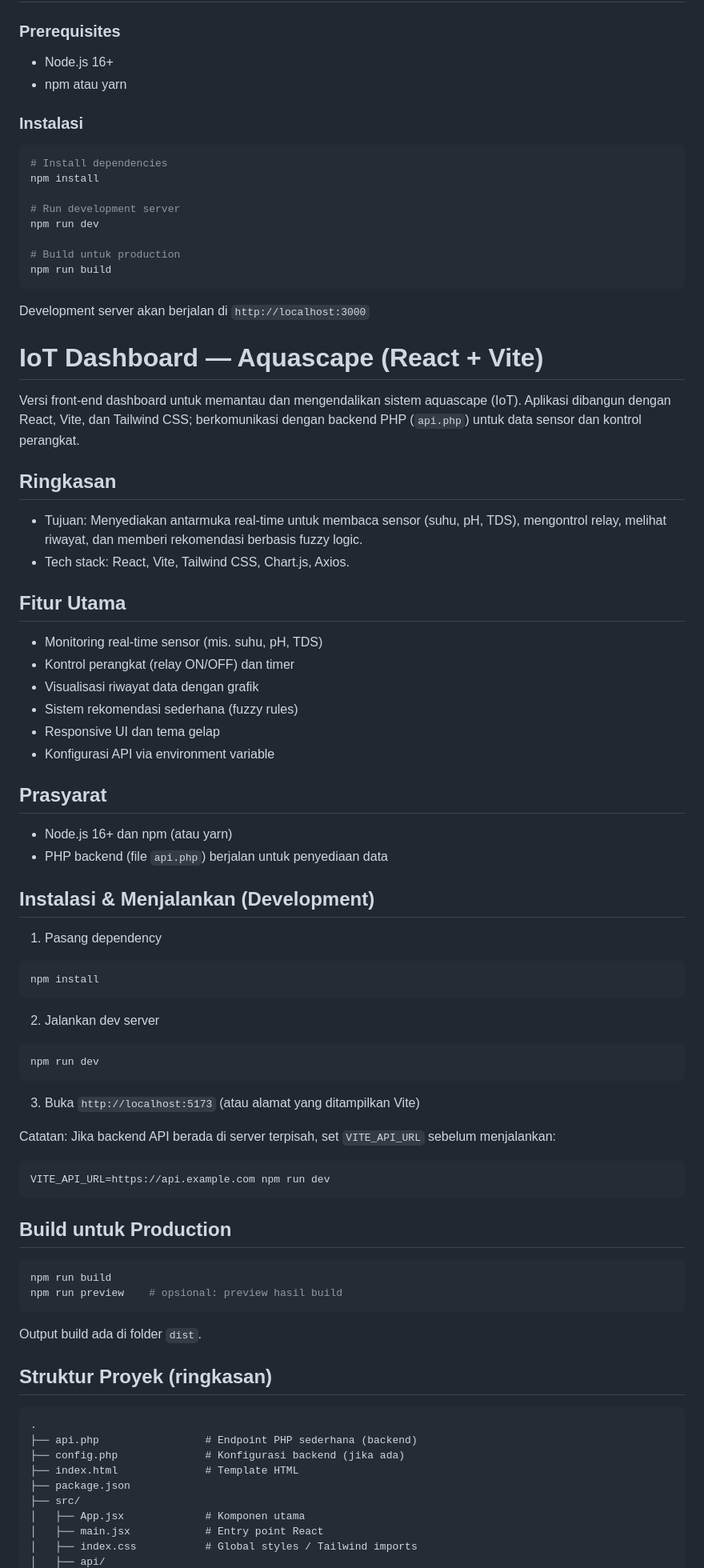
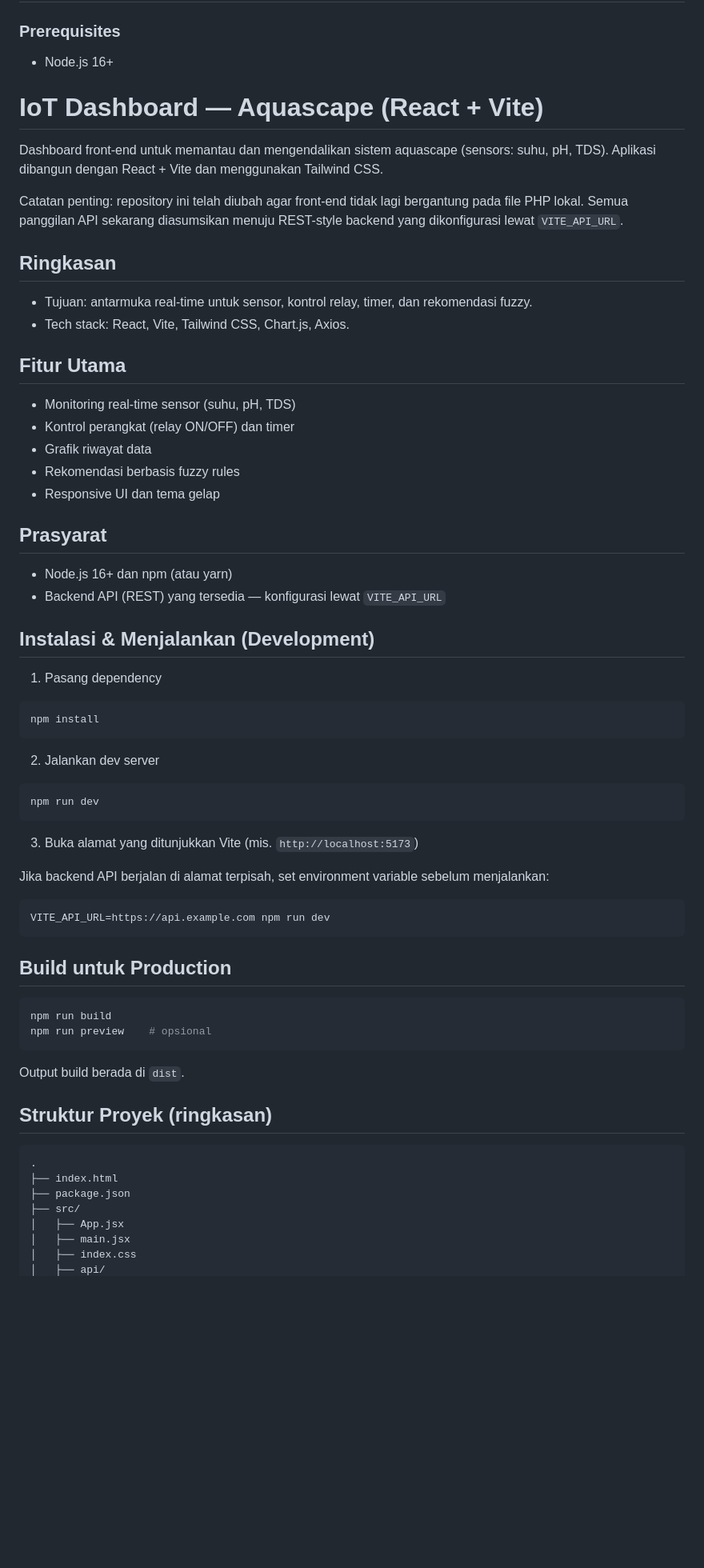
Before and after one commit to arif-noer-wahidin/iot-dashboard, a Markdown page: README.md, the part around one of its changes. Shown at 80% size. Rendered like a GitHub page; blank space fills up the shorter version.

````diff
--- a/README.md
+++ b/README.md
@@ -17,44 +17,29 @@ Dashboard monitoring real-time untuk sistem akuascape dengan React dan Vite.
 
 ### Prerequisites
 - Node.js 16+
-- npm atau yarn
-
-### Instalasi
-
-```bash
-# Install dependencies
-npm install
-
-# Run development server
-npm run dev
-
-# Build untuk production
-npm run build
-```
-
-Development server akan berjalan di `http://localhost:3000`
 # IoT Dashboard — Aquascape (React + Vite)
 
-Versi front-end dashboard untuk memantau dan mengendalikan sistem aquascape (IoT). Aplikasi dibangun dengan React, Vite, dan Tailwind CSS; berkomunikasi dengan backend PHP (`api.php`) untuk data sensor dan kontrol perangkat.
+Dashboard front-end untuk memantau dan mengendalikan sistem aquascape (sensors: suhu, pH, TDS). Aplikasi dibangun dengan React + Vite dan menggunakan Tailwind CSS.
+
+Catatan penting: repository ini telah diubah agar front-end tidak lagi bergantung pada file PHP lokal. Semua panggilan API sekarang diasumsikan menuju REST-style backend yang dikonfigurasi lewat `VITE_API_URL`.
 
 ## Ringkasan
 
-- Tujuan: Menyediakan antarmuka real-time untuk membaca sensor (suhu, pH, TDS), mengontrol relay, melihat riwayat, dan memberi rekomendasi berbasis fuzzy logic.
+- Tujuan: antarmuka real-time untuk sensor, kontrol relay, timer, dan rekomendasi fuzzy.
 - Tech stack: React, Vite, Tailwind CSS, Chart.js, Axios.
 
 ## Fitur Utama
 
-- Monitoring real-time sensor (mis. suhu, pH, TDS)
+- Monitoring real-time sensor (suhu, pH, TDS)
 - Kontrol perangkat (relay ON/OFF) dan timer
-- Visualisasi riwayat data dengan grafik
-- Sistem rekomendasi sederhana (fuzzy rules)
+- Grafik riwayat data
+- Rekomendasi berbasis fuzzy rules
 - Responsive UI dan tema gelap
-- Konfigurasi API via environment variable
 
 ## Prasyarat
 
 - Node.js 16+ dan npm (atau yarn)
-- PHP backend (file `api.php`) berjalan untuk penyediaan data
+- Backend API (REST) yang tersedia — konfigurasi lewat `VITE_API_URL`
 
 ## Instalasi & Menjalankan (Development)
 
@@ -70,9 +55,9 @@ npm install
 npm run dev
 ```
 
-3. Buka `http://localhost:5173` (atau alamat yang ditampilkan Vite)
+3. Buka alamat yang ditunjukkan Vite (mis. `http://localhost:5173`)
 
-Catatan: Jika backend API berada di server terpisah, set `VITE_API_URL` sebelum menjalankan:
+Jika backend API berjalan di alamat terpisah, set environment variable sebelum menjalankan:
 
 ```bash
 VITE_API_URL=https://api.example.com npm run dev
@@ -82,21 +67,19 @@ VITE_API_URL=https://api.example.com npm run dev
 
 ```bash
 npm run build
-npm run preview    # opsional: preview hasil build
+npm run preview    # opsional
 ```
 
-Output build ada di folder `dist`.
+Output build berada di `dist`.
 
 ## Struktur Proyek (ringkasan)
 
 ```
 .
-├── api.php                 # Endpoint PHP sederhana (backend)
-├── config.php              # Konfigurasi backend (jika ada)
-├── index.html              # Template HTML
+├── index.html
 ├── package.json
 ├── src/
-│   ├── App.jsx             # Komponen utama
-│   ├── main.jsx            # Entry point React
-│   ├── index.css           # Global styles / Tailwind imports
+│   ├── App.jsx
+│   ├── main.jsx
+│   ├── index.css
 │   ├── api/
````
Also changed, not shown: other parts of README.md (+25 -59 lines).
